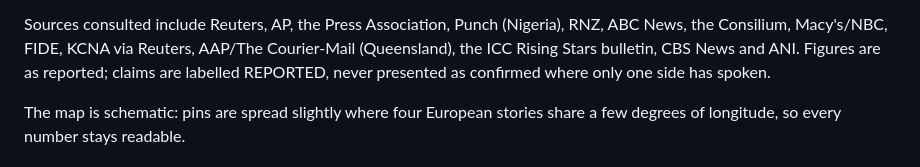
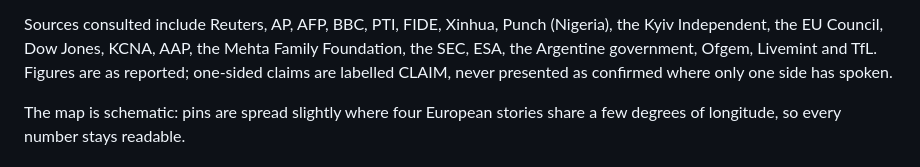
Before and after one commit to Laika-lgtm/news-image-20261126, a Markdown page: README.md, the part around one of its changes. Drawn GitHub-style.

```diff
--- a/README.md
+++ b/README.md
@@ -69,12 +69,12 @@ Items still to happen that day are marked FORECAST or listed under
 "NOT YET" (Gukesh Game 3 at 15:00 CET, the EU Council running to Friday,
 the New Zealand election result, the Macy's parade on Saturday).
 
-Sources consulted include Reuters, AP, the Press Association, Punch
-(Nigeria), RNZ, ABC News, the Consilium, Macy's/NBC, FIDE, KCNA via
-Reuters, AAP/The Courier-Mail (Queensland), the ICC Rising Stars
-bulletin, CBS News and ANI. Figures are
-as reported; claims are labelled REPORTED, never presented as confirmed
-where only one side has spoken.
+Sources consulted include Reuters, AP, AFP, BBC, PTI, FIDE, Xinhua,
+Punch (Nigeria), the Kyiv Independent, the EU Council, Dow Jones, KCNA,
+AAP, the Mehta Family Foundation, the SEC, ESA, the Argentine
+government, Ofgem, Livemint and TfL. Figures are
+as reported; one-sided claims are labelled CLAIM, never presented as
+confirmed where only one side has spoken.
 
 The map is schematic: pins are spread slightly where four European stories
 share a few degrees of longitude, so every number stays readable.
```
Also changed, not shown: other parts of README.md (+28 -28 lines), entry.png, 3 other files.
